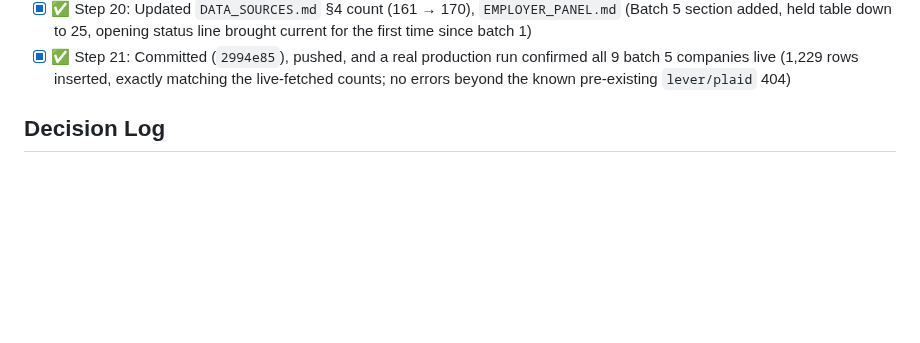
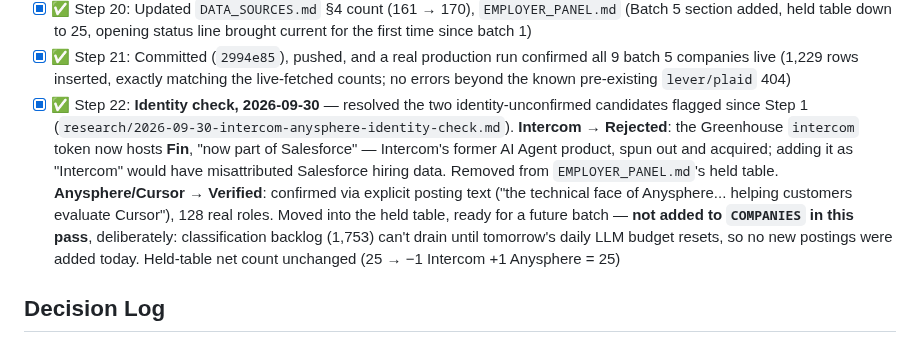
Before and after one commit to viebone/tech-market-intelligence-platform, a Markdown page: changes/2026-09-23-us-eu-employer-panel-expansion.md, the part around the change. GitHub-like rendering; blank space fills up the shorter version.

```diff
--- a/changes/2026-09-23-us-eu-employer-panel-expansion.md
+++ b/changes/2026-09-23-us-eu-employer-panel-expansion.md
@@ -88,6 +88,7 @@ per Rule 13 before any code):
 - [x] ✅ Step 19: **Batch 5 — 9 companies** (all Greenhouse; 1,229 real live-verified postings) — see `research/2026-09-28-us-eu-panel-batch-5.md`. The smaller half of the 18 100–280-role US candidates held from batch 4 (under ~180 roles each); the 9 largest (200–280 roles) held for a dedicated batch 6. Classification backlog stood at 759 (not 0) when this batch was sized — today's daily LLM budget was already used by batches 3 and 4's own runs — a real signal, not a blocker, that kept this batch modest rather than the full 18. Added to `COMPANIES` lists, `industries.py`, `employer_headcount.py` (`UNKNOWN_HEADCOUNT`), `trusted_stats/crosswalks.py` (3 new industry-tag → SIC decisions, version `2026-09-28.3`). Every company live-fetched through its real adapter with zero errors. `test_trusted_stats` (61), `test_employer_headcount` (14), `test_source_licences` (4), `test_statistics_crosscheck` (7) all pass. **25 companies remain held** (34 − 9): 3 misc, 13 giants, 9 larger US companies (200–280 roles) for batch 6
 - [x] ✅ Step 20: Updated `DATA_SOURCES.md` §4 count (161 → 170), `EMPLOYER_PANEL.md` (Batch 5 section added, held table down to 25, opening status line brought current for the first time since batch 1)
 - [x] ✅ Step 21: Committed (`2994e85`), pushed, and a real production run confirmed all 9 batch 5 companies live (1,229 rows inserted, exactly matching the live-fetched counts; no errors beyond the known pre-existing `lever/plaid` 404)
+- [x] ✅ Step 22: **Identity check, 2026-09-30** — resolved the two identity-unconfirmed candidates flagged since Step 1 (`research/2026-09-30-intercom-anysphere-identity-check.md`). **Intercom → Rejected**: the Greenhouse `intercom` token now hosts **Fin**, "now part of Salesforce" — Intercom's former AI Agent product, spun out and acquired; adding it as "Intercom" would have misattributed Salesforce hiring data. Removed from `EMPLOYER_PANEL.md`'s held table. **Anysphere/Cursor → Verified**: confirmed via explicit posting text ("the technical face of Anysphere... helping customers evaluate Cursor"), 128 real roles. Moved into the held table, ready for a future batch — **not added to `COMPANIES` in this pass**, deliberately: classification backlog (1,753) can't drain until tomorrow's daily LLM budget resets, so no new postings were added today. Held-table net count unchanged (25 → −1 Intercom +1 Anysphere = 25)
 
 ## Decision Log
 - 2026-09-23: Scoped to Tier 1 only. New adapters and the `source_type`/`retention` fields
```
Also changed, not shown: EMPLOYER_PANEL.md (+22 -4 lines), research/2026-09-30-intercom-anysphere-identity-check.md (added, +47 -0 lines).
